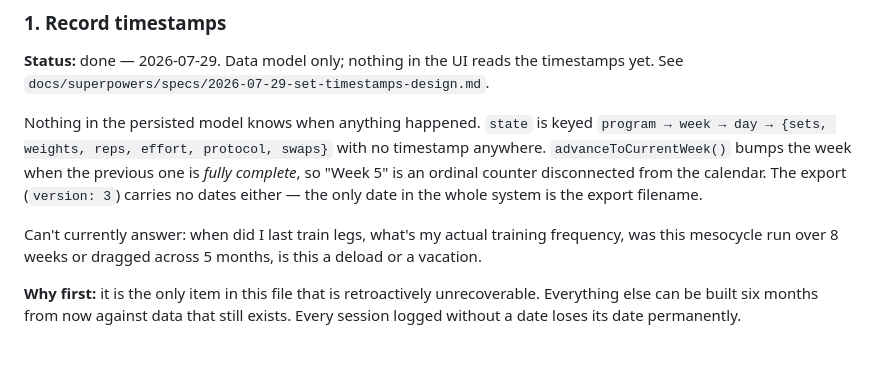
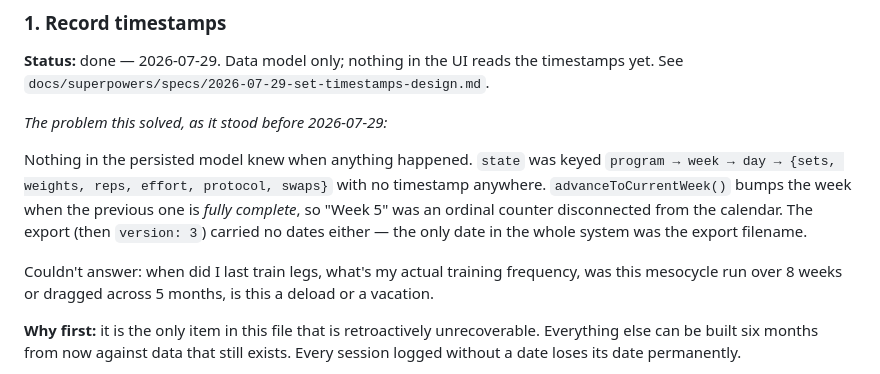
Before and after one commit to bskinner-lab/gAIns, a Markdown page: TODO.md, the part around one of its changes. Drawn GitHub-style; blank space fills up the shorter version.

Commit message:
docs: frame item 1 context, update file metrics to 3893 lines / 177 KB

```diff
--- a/TODO.md
+++ b/TODO.md
@@ -18,14 +18,16 @@ custom domain on it so it never has to happen twice.
 **Status:** done — 2026-07-29. Data model only; nothing in the UI reads the
 timestamps yet. See `docs/superpowers/specs/2026-07-29-set-timestamps-design.md`.
 
-Nothing in the persisted model knows when anything happened. `state` is keyed
+*The problem this solved, as it stood before 2026-07-29:*
+
+Nothing in the persisted model knew when anything happened. `state` was keyed
 `program → week → day → {sets, weights, reps, effort, protocol, swaps}` with no
 timestamp anywhere. `advanceToCurrentWeek()` bumps the week when the previous one
-is *fully complete*, so "Week 5" is an ordinal counter disconnected from the
-calendar. The export (`version: 3`) carries no dates either — the only date in
-the whole system is the export filename.
+is *fully complete*, so "Week 5" was an ordinal counter disconnected from the
+calendar. The export (then `version: 3`) carried no dates either — the only date
+in the whole system was the export filename.
 
-Can't currently answer: when did I last train legs, what's my actual training
+Couldn't answer: when did I last train legs, what's my actual training
 frequency, was this mesocycle run over 8 weeks or dragged across 5 months, is
 this a deload or a vacation.
 
```
Also changed, not shown: other parts of TODO.md (+1 -1 lines).
